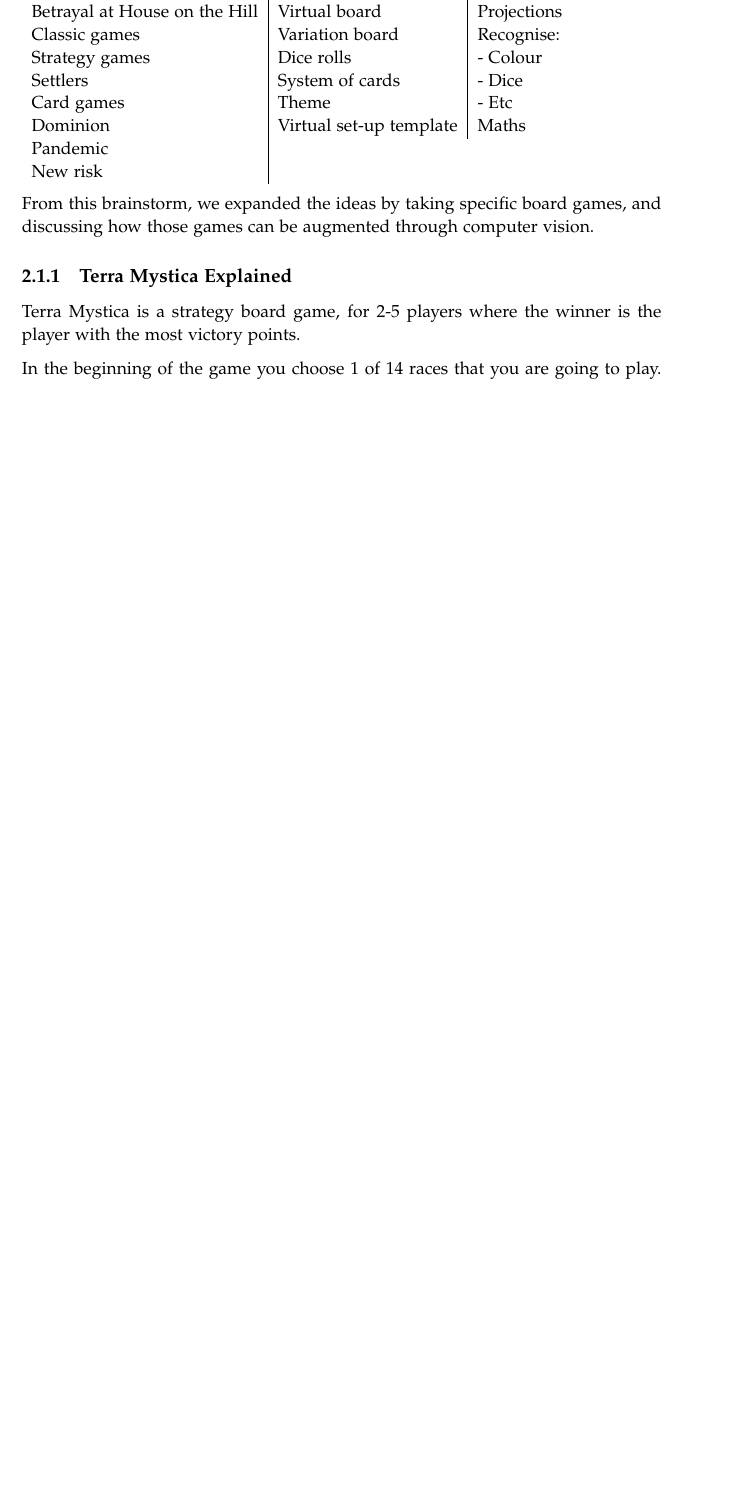
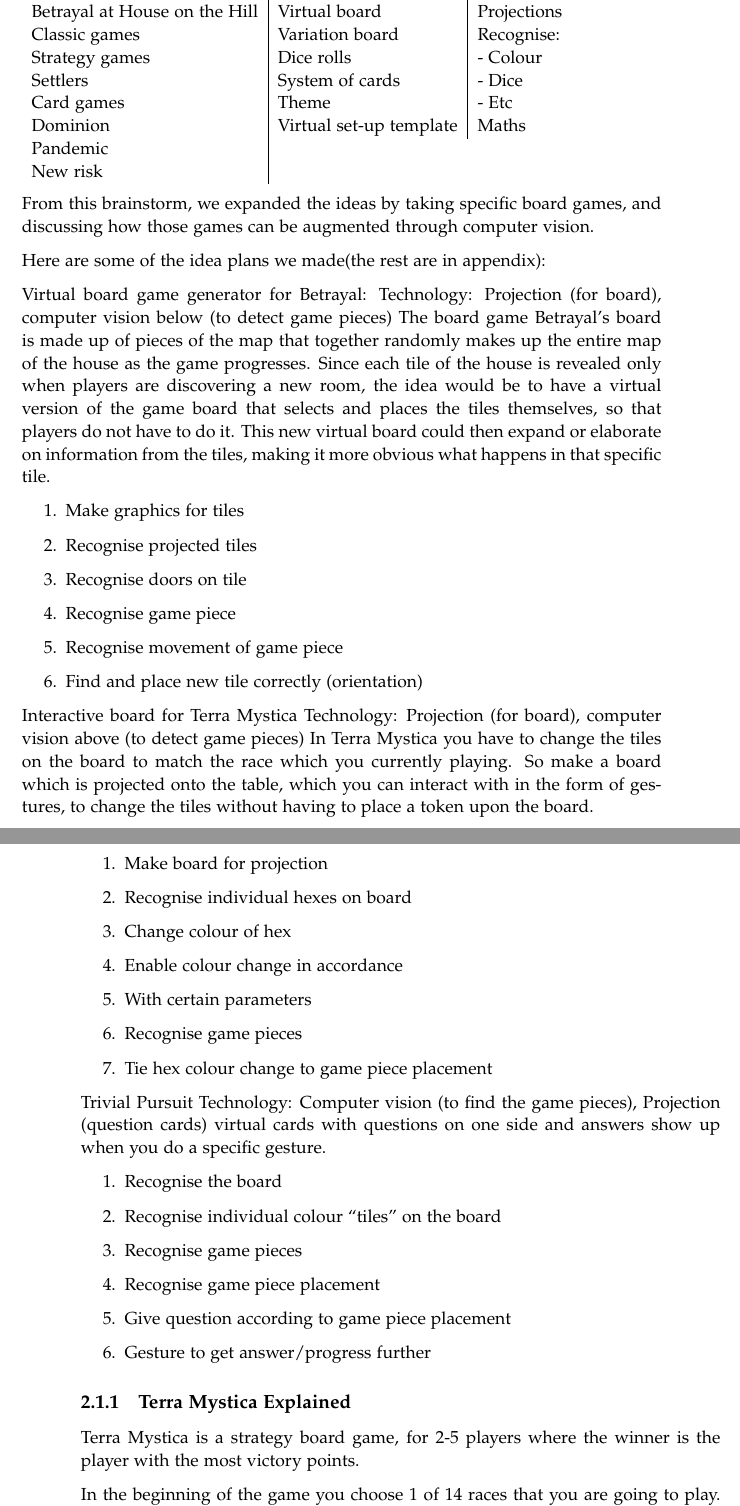
Before and after one commit to kaas-/mta15341-report, a LaTeX thesis (master.tex, which reads sections/Initialproblem.tex): part of page 13 of 17 before the commit and two parts of pages 13 and 14 of 19 after it, the two joined at a grey line, cut so that both start at the same text, the shorter picture padded with empty space. Compiled offline with pdfLaTeX.

Commit message:
added some of the idea plans

```diff
--- a/sections/Initialproblem.tex
+++ b/sections/Initialproblem.tex
@@ -58,6 +58,50 @@
 \end{tabular}
 
 From this brainstorm, we expanded the ideas by taking specific board games, and discussing how those games can be augmented through computer vision.
+
+
+Here are some of the idea plans we made(the rest are in appendix):
+
+Virtual board game generator for Betrayal:
+Technology: Projection (for board), computer vision below (to detect game pieces)
+The board game Betrayal’s board is made up of pieces of the map that together randomly makes up the entire map of the house as the game progresses. Since each tile of the house is revealed only when players are discovering a new room, the idea would be to have a virtual version of the game board that selects and places the tiles themselves, so that players do not have to do it. This new virtual board could then expand or elaborate on information from the tiles, making it more obvious what happens in that specific tile.
+\begin{enumerate}
+\item Make graphics for tiles
+\item Recognise projected tiles
+\item Recognise doors on tile
+\item Recognise game piece
+\item Recognise movement of game piece
+\item Find and place new tile correctly (orientation)
+\end{enumerate}
+
+
+Interactive board for Terra Mystica
+Technology: Projection (for board), computer vision above (to detect game pieces)
+In Terra Mystica you have to change the tiles on the board to match the race which you currently playing. So make a board which is projected onto the table, which you can interact with in the form of gestures, to change the tiles without having to place a token upon the board.
+\begin{enumerate}
+\item Make board for projection
+\item Recognise individual hexes on board
+\item Change colour of hex
+\item Enable colour change in accordance \item With certain parameters
+\item Recognise game pieces
+\item Tie hex colour change to game piece placement
+\end{enumerate}
+
+
+Trivial Pursuit
+Technology: Computer vision (to find the game pieces), Projection (question cards)
+virtual cards with questions on one side and answers show up when you do a specific gesture.
+\begin{enumerate}
+\item Recognise the board
+\item Recognise individual colour “tiles” on the board
+\item Recognise game pieces
+\item Recognise game piece placement
+\item Give question according to game piece placement
+\item Gesture to get answer/progress further
+\end{enumerate}
+
+
+
 \subsection{Terra Mystica Explained}
 
 Terra Mystica is a strategy board game, for 2-5 players where the winner is the player with the most victory points.
```
